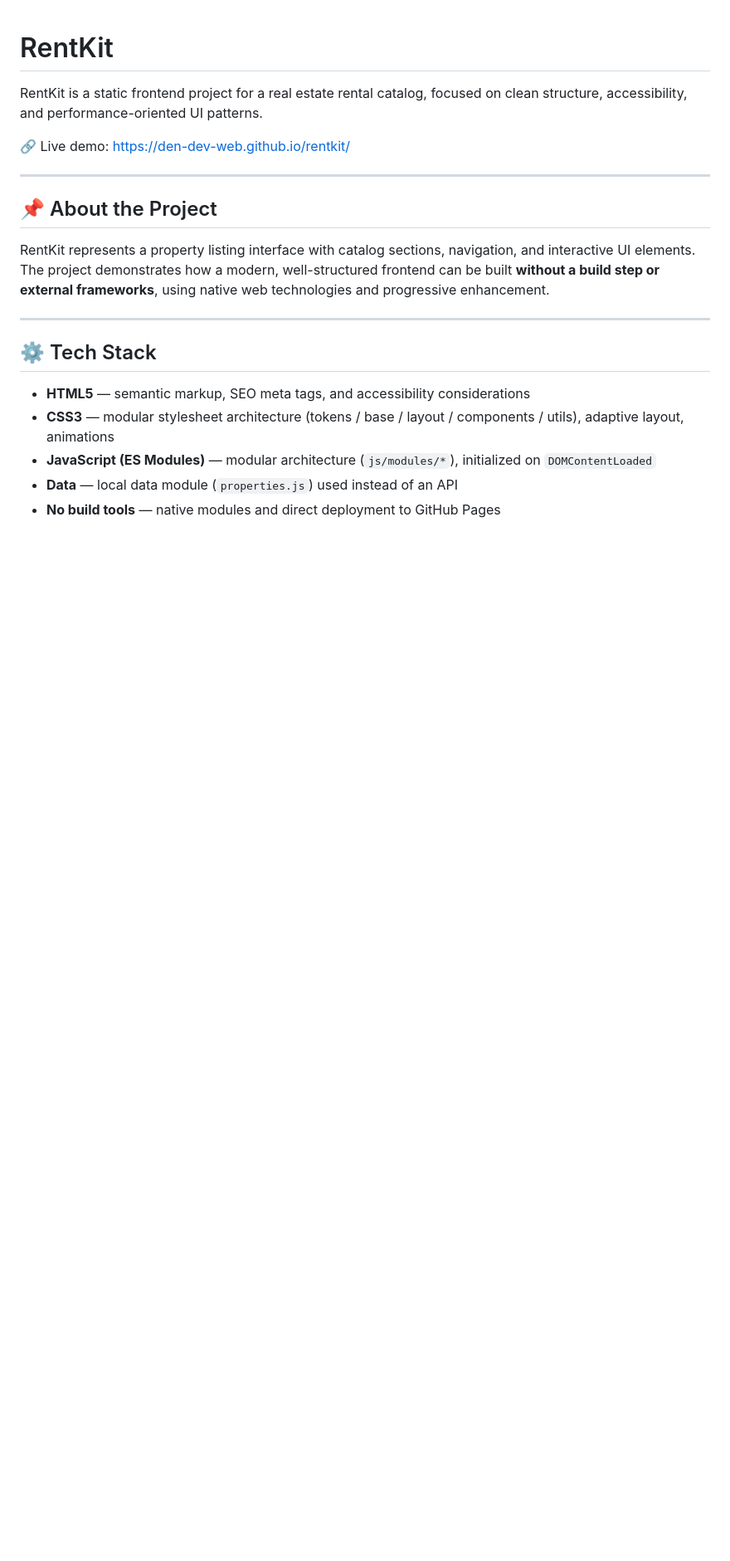
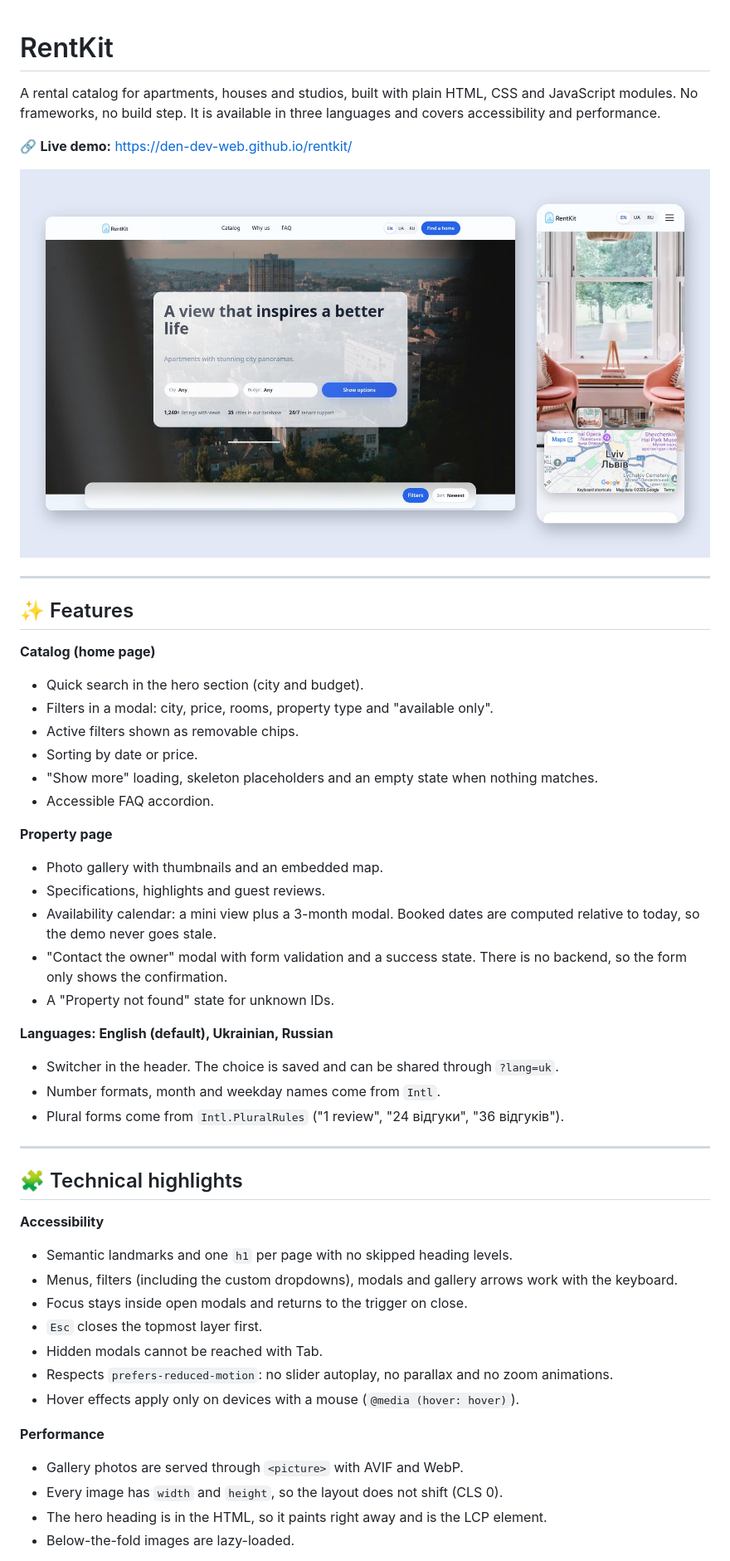
Before and after one commit to den-dev-web/rentkit, a Markdown page: README.md, the part around one of its changes. Shown at 83% size. Drawn GitHub-style; pictures changed too: assets/images/readme-preview.jpg (added); blank space fills up the shorter version.

```diff
--- a/README.md
+++ b/README.md
@@ -1,22 +1,56 @@
 # RentKit
 
-RentKit is a static frontend project for a real estate rental catalog, focused on clean structure, accessibility, and performance-oriented UI patterns.
+A rental catalog for apartments, houses and studios, built with plain HTML, CSS and JavaScript modules. No frameworks, no build step. It is available in three languages and covers accessibility and performance.
 
-🔗 Live demo: https://den-dev-web.github.io/rentkit/
+🔗 **Live demo:** https://den-dev-web.github.io/rentkit/
+
+![RentKit — home page on desktop and property page on mobile](assets/images/readme-preview.jpg)
 
 ---
 
-## 📌 About the Project
+## ✨ Features
 
-RentKit represents a property listing interface with catalog sections, navigation, and interactive UI elements.
-The project demonstrates how a modern, well-structured frontend can be built **without a build step or external frameworks**, using native web technologies and progressive enhancement.
+**Catalog (home page)**
+
+- Quick search in the hero section (city and budget).
+- Filters in a modal: city, price, rooms, property type and "available only".
+- Active filters shown as removable chips.
+- Sorting by date or price.
+- "Show more" loading, skeleton placeholders and an empty state when nothing matches.
+- Accessible FAQ accordion.
+
+**Property page**
+
+- Photo gallery with thumbnails and an embedded map.
+- Specifications, highlights and guest reviews.
+- Availability calendar: a mini view plus a 3-month modal. Booked dates are computed relative to today, so the demo never goes stale.
+- "Contact the owner" modal with form validation and a success state. There is no backend, so the form only shows the confirmation.
+- A "Property not found" state for unknown IDs.
+
+**Languages: English (default), Ukrainian, Russian**
+
+- Switcher in the header. The choice is saved and can be shared through `?lang=uk`.
+- Number formats, month and weekday names come from `Intl`.
+- Plural forms come from `Intl.PluralRules` ("1 review", "24 відгуки", "36 відгуків").
 
 ---
 
-## ⚙️ Tech Stack
+## 🧩 Technical highlights
 
-- **HTML5** — semantic markup, SEO meta tags, and accessibility considerations
-- **CSS3** — modular stylesheet architecture (tokens / base / layout / components / utils), adaptive layout, animations
-- **JavaScript (ES Modules)** — modular architecture (`js/modules/*`), initialized on `DOMContentLoaded`
-- **Data** — local data module (`properties.js`) used instead of an API
-- **No build tools** — native modules and direct deployment to GitHub Pages
+**Accessibility**
+
+- Semantic landmarks and one `h1` per page with no skipped heading levels.
+- Menus, filters (including the custom dropdowns), modals and gallery arrows work with the keyboard.
+- Focus stays inside open modals and returns to the trigger on close.
+- `Esc` closes the topmost layer first.
+- Hidden modals cannot be reached with Tab.
+- Respects `prefers-reduced-motion`: no slider autoplay, no parallax and no zoom animations.
+- Hover effects apply only on devices with a mouse (`@media (hover: hover)`).
+
+**Performance**
+
+- Gallery photos are served through `<picture>` with AVIF and WebP.
+- Every image has `width` and `height`, so the layout does not shift (CLS 0).
+- The hero heading is in the HTML, so it paints right away and is the LCP element.
+- Below-the-fold images are lazy-loaded.
+
```
Also changed, not shown: other parts of README.md (+50 -39 lines).
